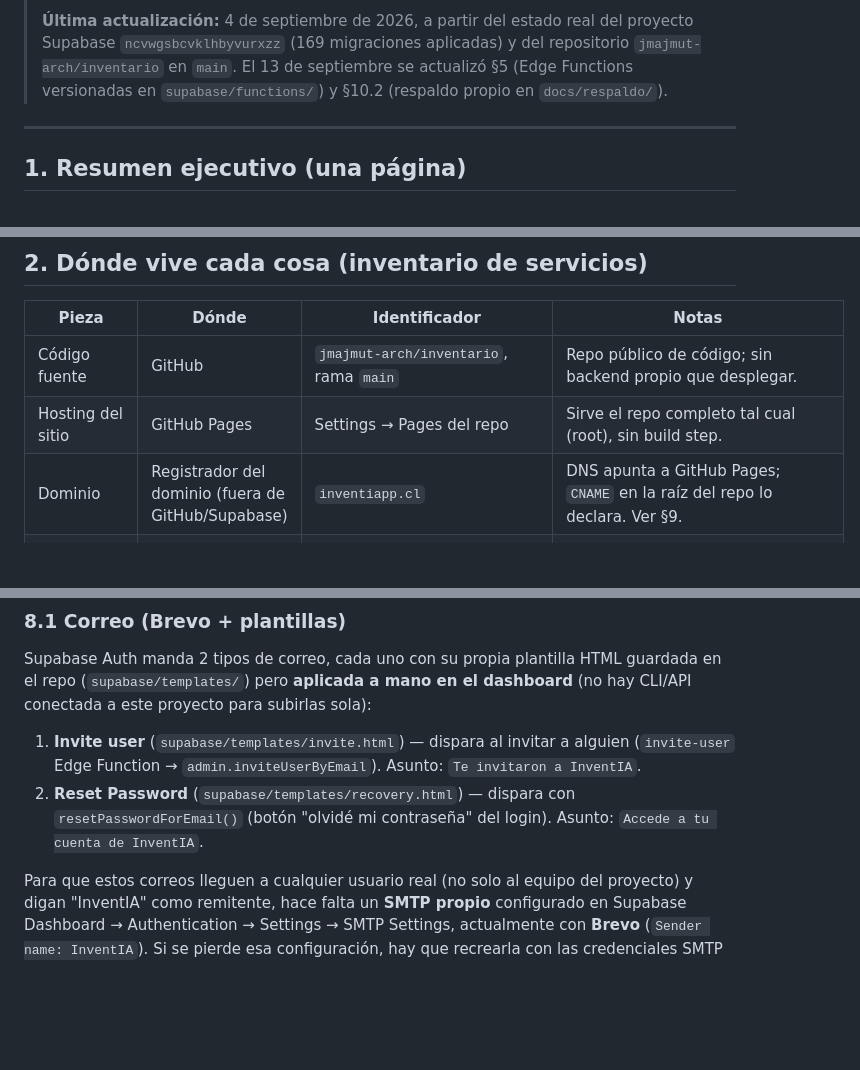
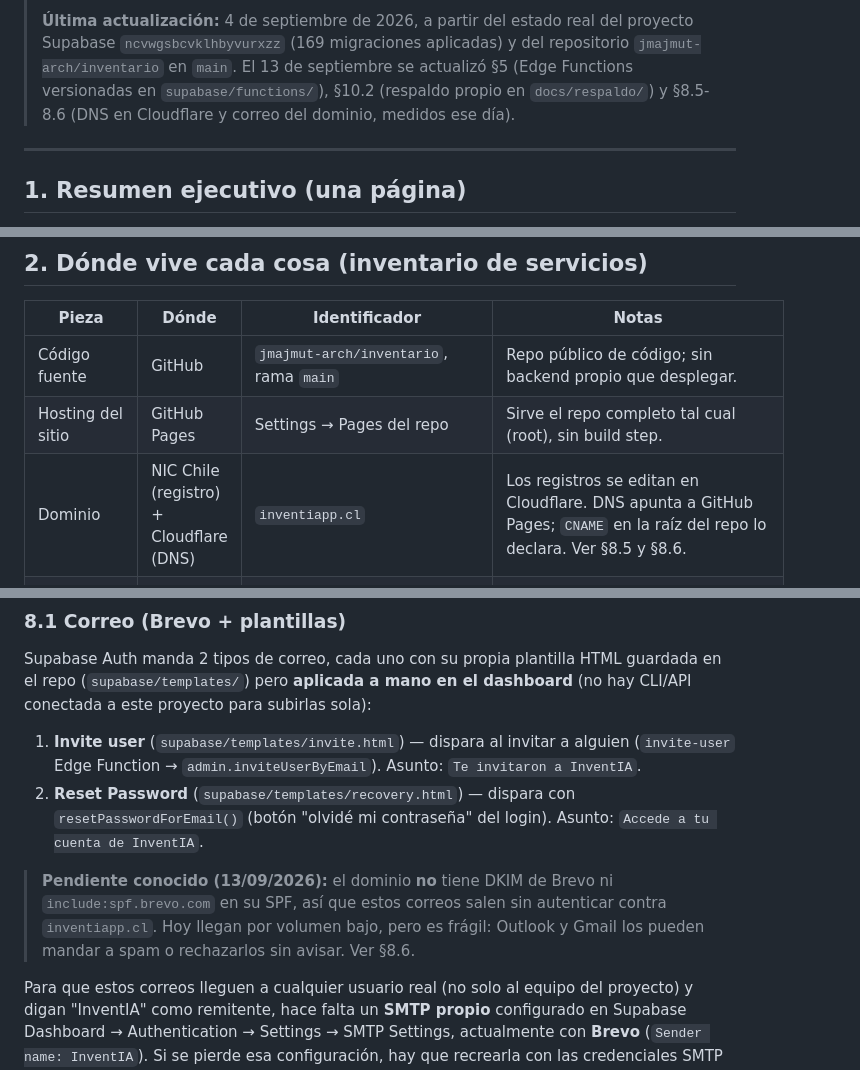
Before and after one commit to jmajmut-arch/inventario, a Markdown page: docs/RUNBOOK-RECUPERACION.md, 3 parts joined by grey strips. Rendered like a GitHub page; blank space fills up the shorter version.

```diff
--- a/docs/RUNBOOK-RECUPERACION.md
+++ b/docs/RUNBOOK-RECUPERACION.md
@@ -20,8 +20,9 @@
 > **Última actualización:** 4 de septiembre de 2026, a partir del estado real
 > del proyecto Supabase `ncvwgsbcvklhbyvurxzz` (169 migraciones aplicadas) y del
 > repositorio `jmajmut-arch/inventario` en `main`. El 13 de septiembre se
-> actualizó §5 (Edge Functions versionadas en `supabase/functions/`) y §10.2
-> (respaldo propio en `docs/respaldo/`).
+> actualizó §5 (Edge Functions versionadas en `supabase/functions/`), §10.2
+> (respaldo propio en `docs/respaldo/`) y §8.5-8.6 (DNS en Cloudflare y correo
+> del dominio, medidos ese día).
 
 ---
 
@@ -66,7 +67,7 @@ este repo o se puede reconstruir siguiendo este documento.
 |---|---|---|---|
 | Código fuente | GitHub | `jmajmut-arch/inventario`, rama `main` | Repo público de código; sin backend propio que desplegar. |
 | Hosting del sitio | GitHub Pages | Settings → Pages del repo | Sirve el repo completo tal cual (root), sin build step. |
-| Dominio | Registrador del dominio (fuera de GitHub/Supabase) | `inventiapp.cl` | DNS apunta a GitHub Pages; `CNAME` en la raíz del repo lo declara. Ver §9. |
+| Dominio | NIC Chile (registro) + Cloudflare (DNS) | `inventiapp.cl` | Los registros se editan en Cloudflare. DNS apunta a GitHub Pages; `CNAME` en la raíz del repo lo declara. Ver §8.5 y §8.6. |
 | Base de datos + Auth + Storage + Edge Functions | Supabase | proyecto `ncvwgsbcvklhbyvurxzz` (`inventario-toma-fisica`), org `ynliapaucpwyclgmbfdc` | Región `sa-east-1`. Hay un segundo proyecto Supabase en la misma cuenta (`pdakngzwlfdxoqsqmfal`, us-east-2, "jmajmut-arch's Project") que **no se usa** — es el proyecto por defecto de la cuenta, no tocarlo. |
 | Pagos recurrentes | Flow.cl | comercio propio, cuenta de Joel | Producción (no sandbox) desde PR #97. Ver §7. |
 | Correo saliente (Auth) | Brevo (SMTP) | cuenta de Brevo de Joel | Configurado en Supabase Auth → Settings → SMTP Settings. Ver §8.1. |
@@ -1533,6 +1534,11 @@ dashboard** (no hay CLI/API conectada a este proyecto para subirlas sola):
    `resetPasswordForEmail()` (botón "olvidé mi contraseña" del login).
    Asunto: `Accede a tu cuenta de InventIA`.
 
+> **Pendiente conocido (13/09/2026):** el dominio **no** tiene DKIM de Brevo ni
+> `include:spf.brevo.com` en su SPF, así que estos correos salen sin autenticar
+> contra `inventiapp.cl`. Hoy llegan por volumen bajo, pero es frágil: Outlook y
+> Gmail los pueden mandar a spam o rechazarlos sin avisar. Ver §8.6.
+
 Para que estos correos lleguen a cualquier usuario real (no solo al equipo del
 proyecto) y digan "InventIA" como remitente, hace falta un **SMTP propio**
 configurado en Supabase Dashboard → Authentication → Settings → SMTP
```
Also changed, not shown: other parts of docs/RUNBOOK-RECUPERACION.md (+64 -5 lines).
